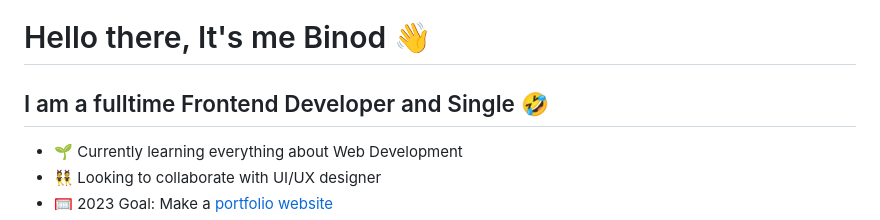
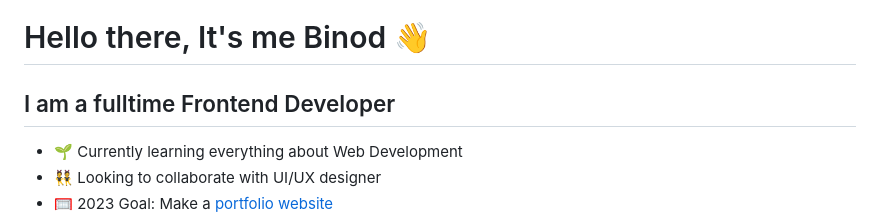
Before and after one commit to binodnepali/binodnepali, a Markdown page: README.md, the part around the change. Rendered like a GitHub page.

Commit message:
docs: update role

```diff
--- a/README.md
+++ b/README.md
@@ -1,6 +1,6 @@
 # Hello there, It's me Binod 👋
 
-## I am a fulltime Frontend Developer and Single 🤣
+## I am a fulltime Frontend Developer
 
 * 🌱 Currently learning everything about Web Development
 * 👯 Looking to collaborate with UI/UX designer
```
